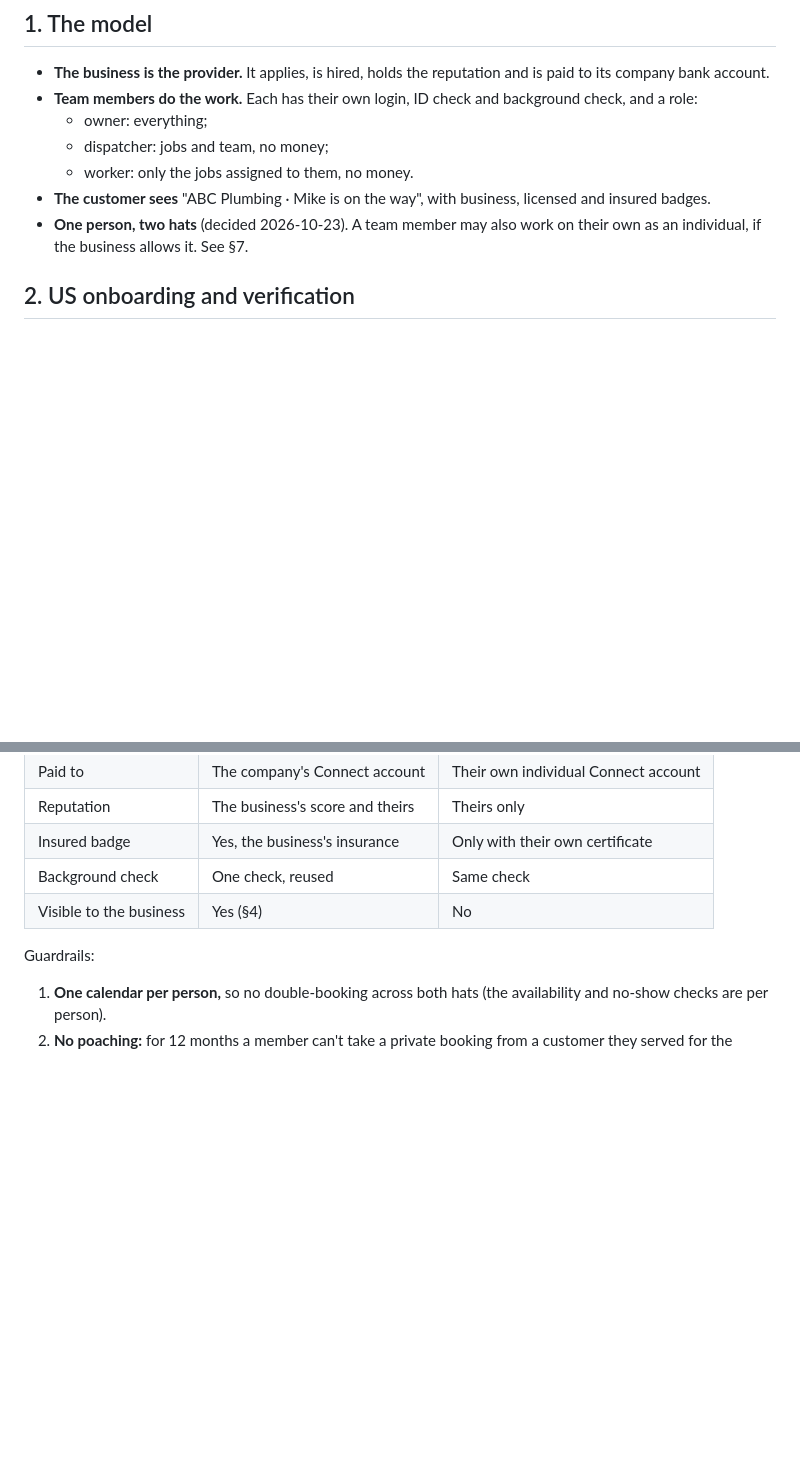
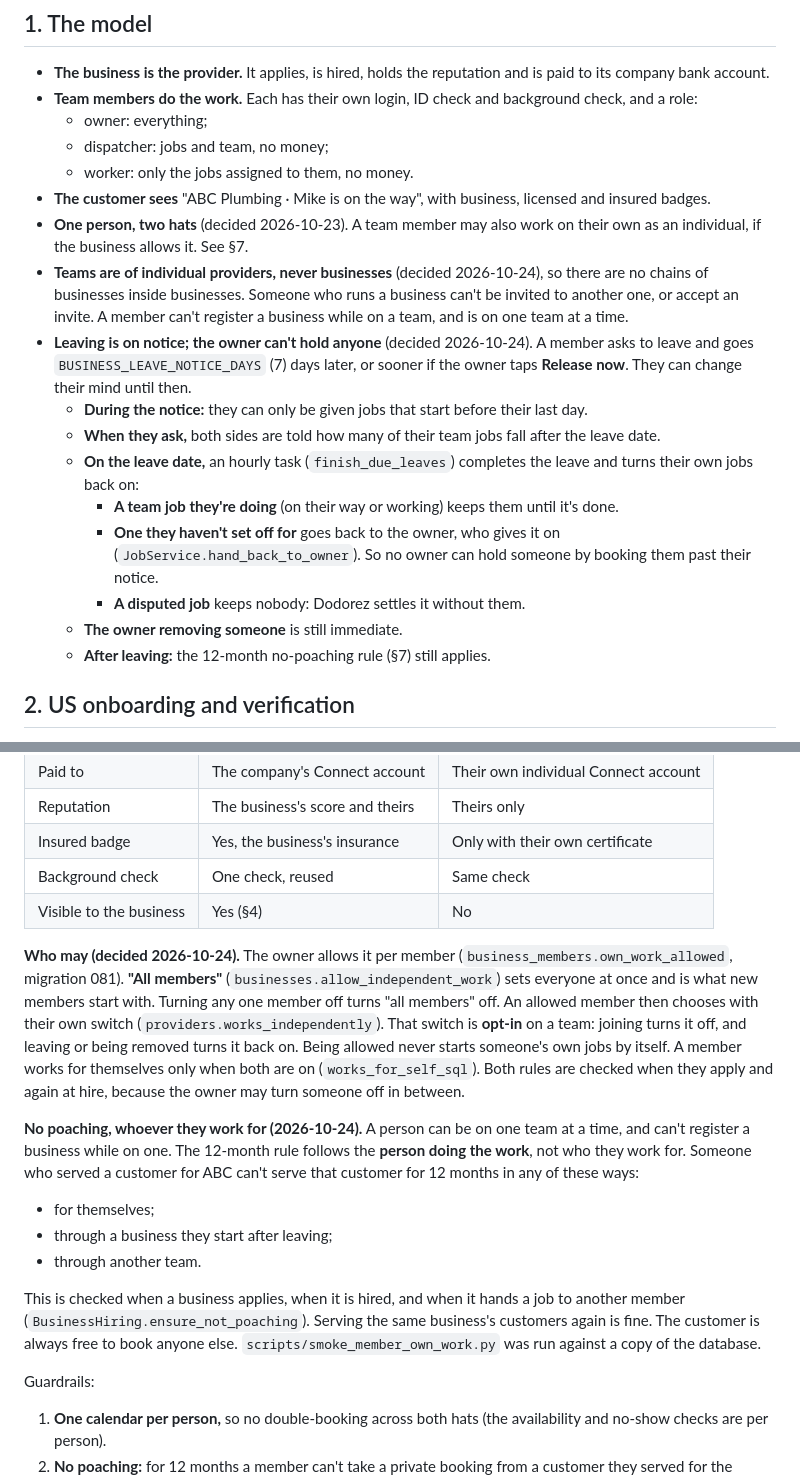
Before and after one commit to SRAYAPANENI/SKoFy-Website, a Markdown page: docs/BUSINESS_PROVIDERS_DESIGN.md, 2 parts joined by grey strips. Rendered like a GitHub page; blank space fills up the shorter version.

Commit message:
Business teams: per-member own work, no chains, leaving on notice
Co-Authored-By: Claude Opus 5.5 <noreply@anthropic.com>

```diff
--- a/docs/BUSINESS_PROVIDERS_DESIGN.md
+++ b/docs/BUSINESS_PROVIDERS_DESIGN.md
@@ -54,6 +54,29 @@ Dodorez still sets no prices.
   licensed and insured badges.
 - **One person, two hats** (decided 2026-10-23). A team member may also work
   on their own as an individual, if the business allows it. See §7.
+- **Teams are of individual providers, never businesses** (decided
+  2026-10-24), so there are no chains of businesses inside businesses.
+  Someone who runs a business can't be invited to another one, or accept an
+  invite. A member can't register a business while on a team, and is on one
+  team at a time.
+- **Leaving is on notice; the owner can't hold anyone** (decided 2026-10-24).
+  A member asks to leave and goes `BUSINESS_LEAVE_NOTICE_DAYS` (7) days later,
+  or sooner if the owner taps **Release now**. They can change their mind
+  until then.
+  - **During the notice:** they can only be given jobs that start before
+    their last day.
+  - **When they ask,** both sides are told how many of their team jobs fall
+    after the leave date.
+  - **On the leave date,** an hourly task (`finish_due_leaves`) completes the
+    leave and turns their own jobs back on:
+    - **A team job they're doing** (on their way or working) keeps them
+      until it's done.
+    - **One they haven't set off for** goes back to the owner, who gives it
+      on (`JobService.hand_back_to_owner`). So no owner can hold someone by
+      booking them past their notice.
+    - **A disputed job** keeps nobody: Dodorez settles it without them.
+  - **The owner removing someone** is still immediate.
+  - **After leaving:** the 12-month no-poaching rule (§7) still applies.
 
 ## 2. US onboarding and verification
 
@@ -184,6 +207,33 @@ screens.
 | Background check | One check, reused | Same check |
 | Visible to the business | Yes (§4) | No |
 
+**Who may (decided 2026-10-24).** The owner allows it per member
+(`business_members.own_work_allowed`, migration 081). **"All members"**
+(`businesses.allow_independent_work`) sets everyone at once and is what new
+members start with. Turning any one member off turns "all members" off. An
+allowed member then chooses with their own switch (`providers.works_independently`).
+That switch is **opt-in** on a team: joining turns it off, and leaving or
+being removed turns it back on. Being allowed never starts someone's own jobs
+by itself.
+A member works for themselves only when both are on (`works_for_self_sql`).
+Both rules are checked when they apply and again at hire, because the owner
+may turn someone off in between.
+
+**No poaching, whoever they work for (2026-10-24).** A person can be on one
+team at a time, and can't register a business while on one. The 12-month
+rule follows the **person doing the work**, not who they work for. Someone
+who served a customer for ABC can't serve that customer for 12 months in any
+of these ways:
+- for themselves;
+- through a business they start after leaving;
+- through another team.
+
+This is checked when a business applies, when it is hired, and when it hands
+a job to another member (`BusinessHiring.ensure_not_poaching`). Serving the
+same business's customers again is fine. The customer is always free to book
+anyone else.
+`scripts/smoke_member_own_work.py` was run against a copy of the database.
+
 Guardrails:
 1. **One calendar per person,** so no double-booking across both hats (the
    availability and no-show checks are per person).
```
Also changed, not shown: docs/LEGAL_QUESTIONS.md (+9 -1 lines).
